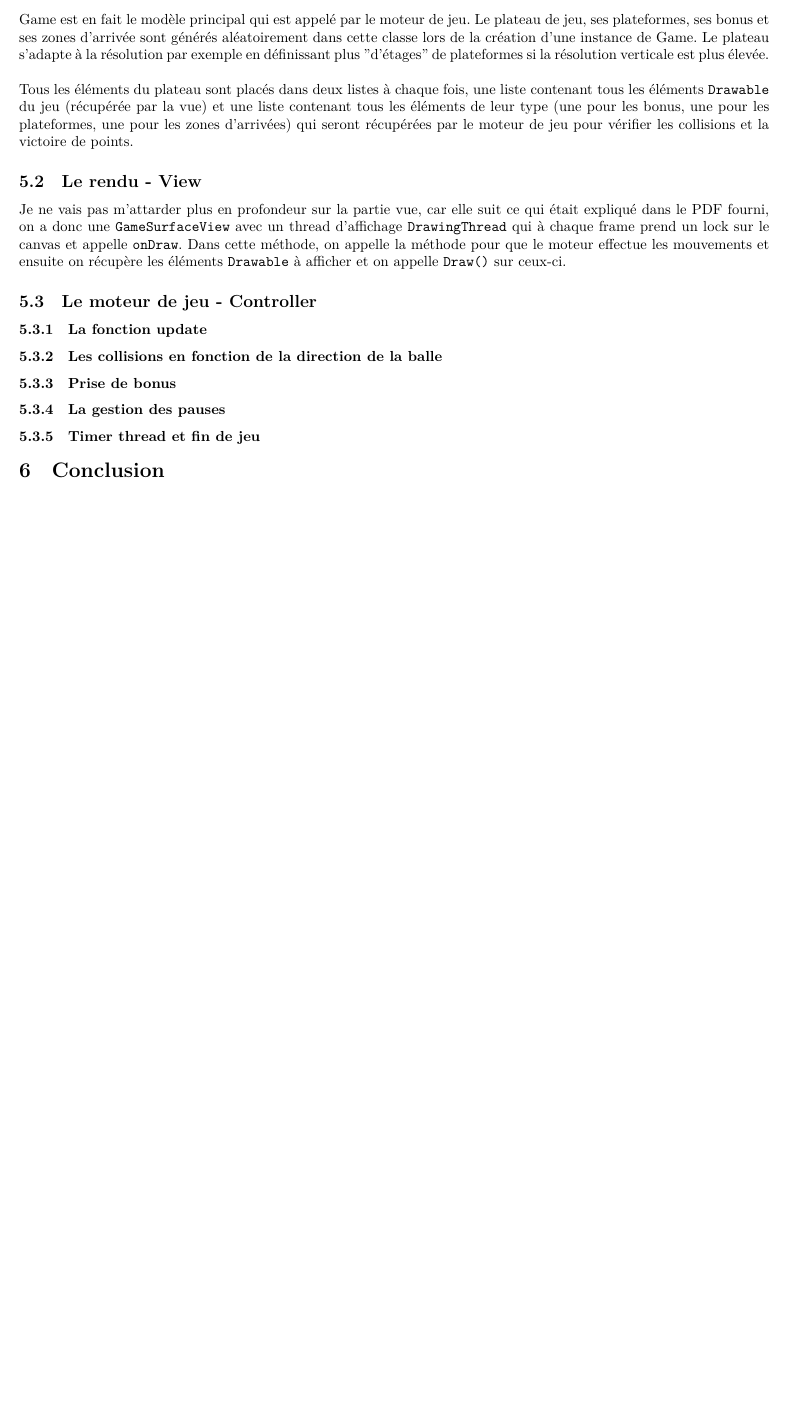
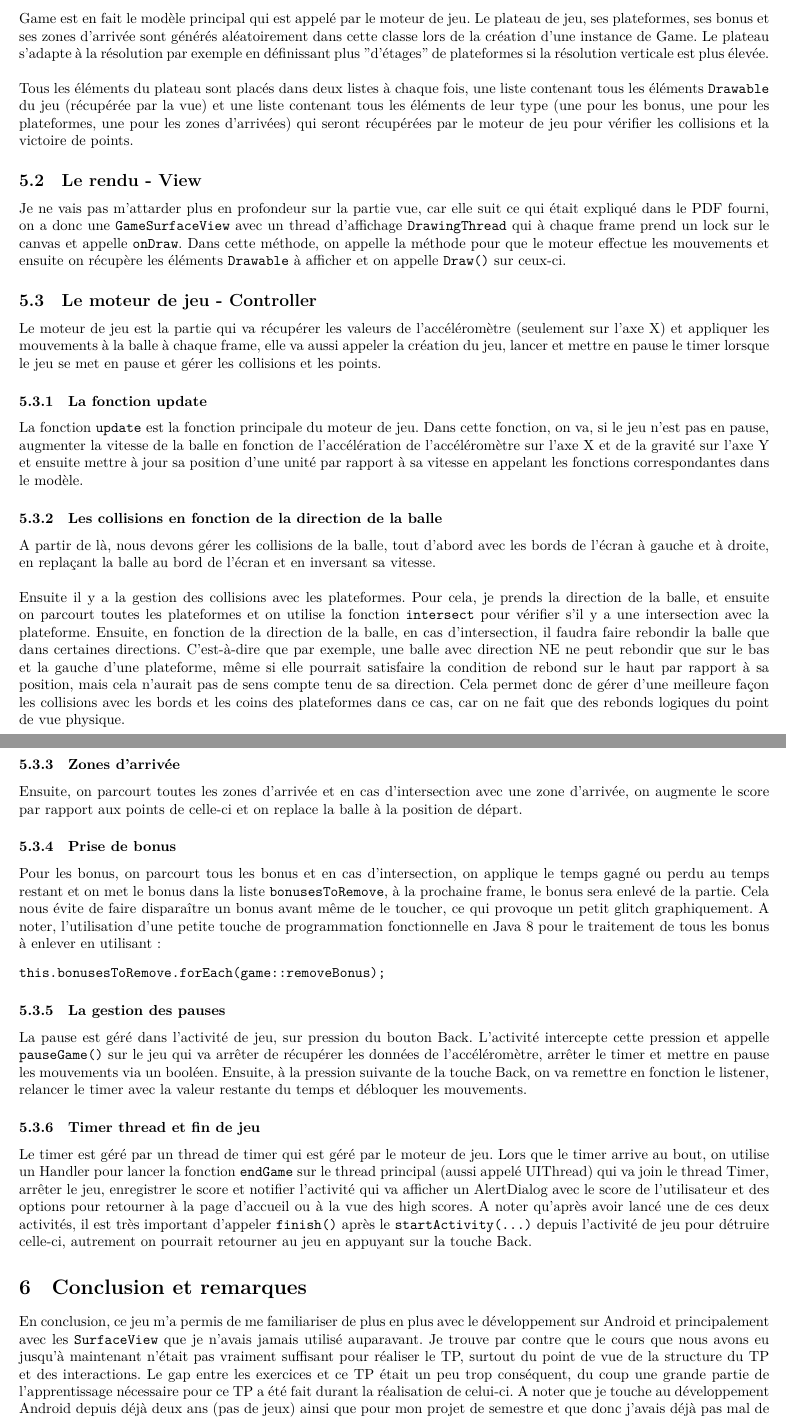
Before and after one commit to maximelovino/BallDroid, a LaTeX document (report/BallDroid_Report.tex): part of page 6 of 6 before the commit and two parts of pages 6 and 7 of 7 after it, the two joined at a grey line, cut so that both start at the same text, the shorter picture padded with empty space. Compiled offline with XeLaTeX.

Commit message:
finished report

```diff
--- a/report/BallDroid_Report.tex
+++ b/report/BallDroid_Report.tex
@@ -66,11 +66,24 @@ Tous les éléments du plateau sont placés dans deux listes à chaque fois, une
 \subsection{Le rendu - View}
 Je ne vais pas m'attarder plus en profondeur sur la partie vue, car elle suit ce qui était expliqué dans le PDF fourni, on a donc une \verb+GameSurfaceView+ avec un thread d'affichage \verb+DrawingThread+ qui à chaque frame prend un lock sur le canvas et appelle \verb+onDraw+. Dans cette méthode, on appelle la méthode pour que le moteur effectue les mouvements et ensuite on récupère les éléments \verb+Drawable+ à afficher et on appelle \verb+Draw()+ sur ceux-ci.
 \subsection{Le moteur de jeu - Controller}
+Le moteur de jeu est la partie qui va récupérer les valeurs de l'accéléromètre (seulement sur l'axe X) et appliquer les mouvements à la balle à chaque frame, elle va aussi appeler la création du jeu, lancer et mettre en pause le timer lorsque le jeu se met en pause et gérer les collisions et les points.
 \subsubsection{La fonction update}
+La fonction \verb+update+ est la fonction principale du moteur de jeu. Dans cette fonction, on va, si le jeu n'est pas en pause, augmenter la vitesse de la balle en fonction de l'accélération de l'accéléromètre sur l'axe X et de la gravité sur l'axe Y et ensuite mettre à jour sa position d'une unité par rapport à sa vitesse en appelant les fonctions correspondantes dans le modèle.
 \subsubsection{Les collisions en fonction de la direction de la balle}
+A partir de là, nous devons gérer les collisions de la balle, tout d'abord avec les bords de l'écran à gauche et à droite, en replaçant la balle au bord de l'écran et en inversant sa vitesse. \\
+
+Ensuite il y a la gestion des collisions avec les plateformes. Pour cela, je prends la direction de la balle, et ensuite on parcourt toutes les plateformes et on utilise la fonction \verb+intersect+ pour vérifier s'il y a une intersection avec la plateforme. Ensuite, en fonction de la direction de la balle, en cas d'intersection, il faudra faire rebondir la balle que dans certaines directions. C'est-à-dire que par exemple, une balle avec direction NE ne peut rebondir que sur le bas et la gauche d'une plateforme, même si elle pourrait satisfaire la condition de rebond sur le haut par rapport à sa position, mais cela n'aurait pas de sens compte tenu de sa direction. Cela permet donc de gérer d'une meilleure façon les collisions avec les bords et les coins des plateformes dans ce cas, car on ne fait que des rebonds logiques du point de vue physique.
+\subsubsection{Zones d'arrivée}
+Ensuite, on parcourt toutes les zones d'arrivée et en cas d'intersection avec une zone d'arrivée, on augmente le score par rapport aux points de celle-ci et on replace la balle à la position de départ.
 \subsubsection{Prise de bonus}
+Pour les bonus, on parcourt tous les bonus et en cas d'intersection, on applique le temps gagné ou perdu au temps restant et on met le bonus dans la liste \verb+bonusesToRemove+, à la prochaine frame, le bonus sera enlevé de la partie. Cela nous évite de faire disparaître un bonus avant même de le toucher, ce qui provoque un petit glitch graphiquement. A noter, l'utilisation d'une petite touche de programmation fonctionnelle en Java 8 pour le traitement de tous les bonus à enlever en utilisant:
+\begin{verbatim}
+this.bonusesToRemove.forEach(game::removeBonus);
+\end{verbatim}
 \subsubsection{La gestion des pauses}
+La pause est géré dans l'activité de jeu, sur pression du bouton Back. L'activité intercepte cette pression et appelle \verb+pauseGame()+ sur le jeu qui va arrêter de récupérer les données de l'accéléromètre, arrêter le timer et mettre en pause les mouvements via un booléen. Ensuite, à la pression suivante de la touche Back, on va remettre en fonction le listener, relancer le timer avec la valeur restante du temps et débloquer les mouvements.
 \subsubsection{Timer thread et fin de jeu}
-\section{Conclusion}
-
+Le timer est géré par un thread de timer qui est géré par le moteur de jeu. Lors que le timer arrive au bout, on utilise un Handler pour lancer la fonction \verb+endGame+ sur le thread principal (aussi appelé UIThread) qui va join le thread Timer, arrêter le jeu, enregistrer le score et notifier l'activité qui va afficher un AlertDialog avec le score de l'utilisateur et des options pour retourner à la page d'accueil ou à la vue des high scores. A noter qu'après avoir lancé une de ces deux activités, il est très important d'appeler \verb+finish()+ après le \verb+startActivity(...)+ depuis l'activité de jeu pour détruire celle-ci, autrement on pourrait retourner au jeu en appuyant sur la touche Back.
+\section{Conclusion et remarques}
+En conclusion, ce jeu m'a permis de me familiariser de plus en plus avec le développement sur Android et principalement avec les \verb+SurfaceView+ que je n'avais jamais utilisé auparavant. Je trouve par contre que le cours que nous avons eu jusqu'à maintenant n'était pas vraiment suffisant pour réaliser le TP, surtout du point de vue de la structure du TP et des interactions. Le gap entre les exercices et ce TP était un peu trop conséquent, du coup une grande partie de l'apprentissage nécessaire pour ce TP a été fait durant la réalisation de celui-ci. A noter que je touche au développement Android depuis déjà deux ans (pas de jeux) ainsi que pour mon projet de semestre et que donc j'avais déjà pas mal de bases, mais cela ne m'a pas empêché de devoir m'informer et apprendre avec les documentations etc.
 \end{document}
```
Also changed, not shown: report/BallDroid_Report.pdf.
